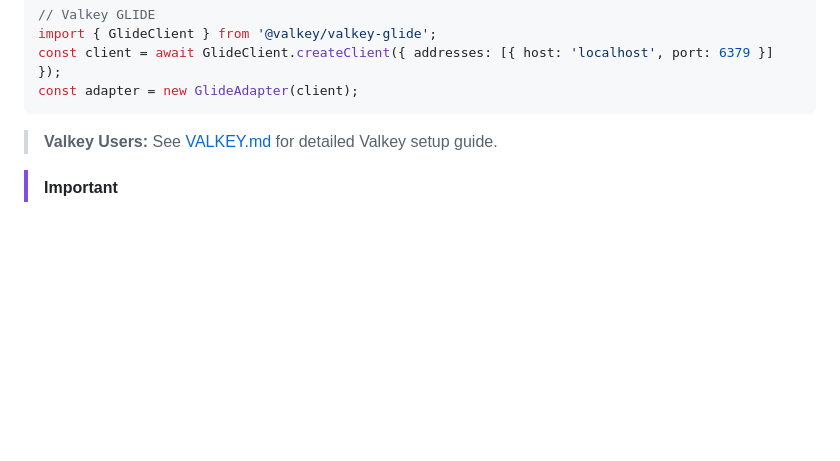
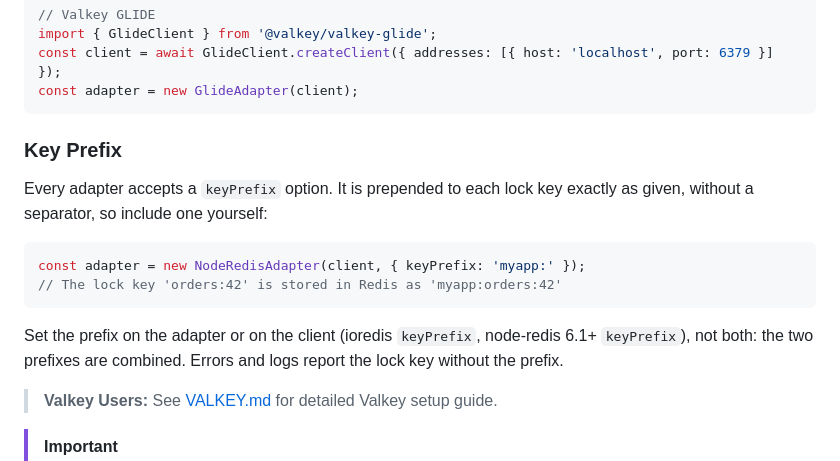
Before and after one commit to alexpota/redlock-universal, a Markdown page: README.md, the part around the change. Rendered like a GitHub page; blank space fills up the shorter version.

Commit message:
docs: document adapter keyPrefix behavior

````diff
--- a/README.md
+++ b/README.md
@@ -204,6 +204,17 @@ import { GlideClient } from '@valkey/valkey-glide';
 const client = await GlideClient.createClient({ addresses: [{ host: 'localhost', port: 6379 }] });
 const adapter = new GlideAdapter(client);
 ```
+
+### Key Prefix
+
+Every adapter accepts a `keyPrefix` option. It is prepended to each lock key exactly as given, without a separator, so include one yourself:
+
+```typescript
+const adapter = new NodeRedisAdapter(client, { keyPrefix: 'myapp:' });
+// The lock key 'orders:42' is stored in Redis as 'myapp:orders:42'
+```
+
+Set the prefix on the adapter or on the client (ioredis `keyPrefix`, node-redis 6.1+ `keyPrefix`), not both: the two prefixes are combined. Errors and logs report the lock key without the prefix.
 
 > **Valkey Users:** See [VALKEY.md](VALKEY.md) for detailed Valkey setup guide.
 
````
